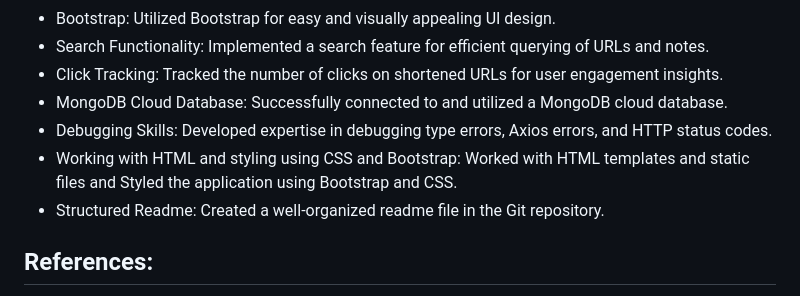
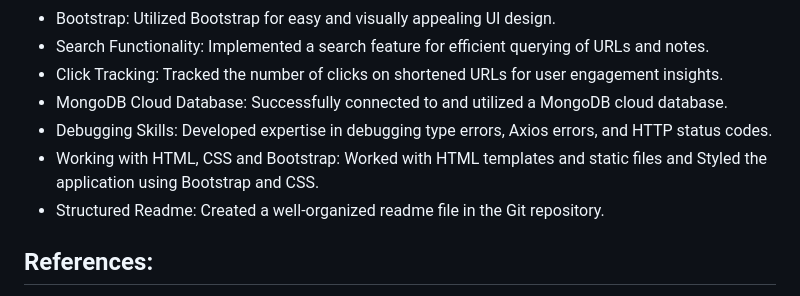
Before and after one commit to aaryan-00/Shortify-URL-Shortener, a Markdown page: README.md, the part around the change. GitHub-like rendering.

```diff
--- a/README.md
+++ b/README.md
@@ -76,7 +76,7 @@ Throughout the process of building the Shortify URL Shortener application, I acq
 - Click Tracking: Tracked the number of clicks on shortened URLs for user engagement insights.
 - MongoDB Cloud Database: Successfully connected to and utilized a MongoDB cloud database.
 - Debugging Skills: Developed expertise in debugging type errors, Axios errors, and HTTP status codes.
-- Working with HTML and styling using CSS and Bootstrap: Worked with HTML templates and static files and Styled the application using Bootstrap and CSS.
+- Working with HTML, CSS and Bootstrap: Worked with HTML templates and static files and Styled the application using Bootstrap and CSS.
 - Structured Readme: Created a well-organized readme file in the Git repository.
 
 ## References:
```
